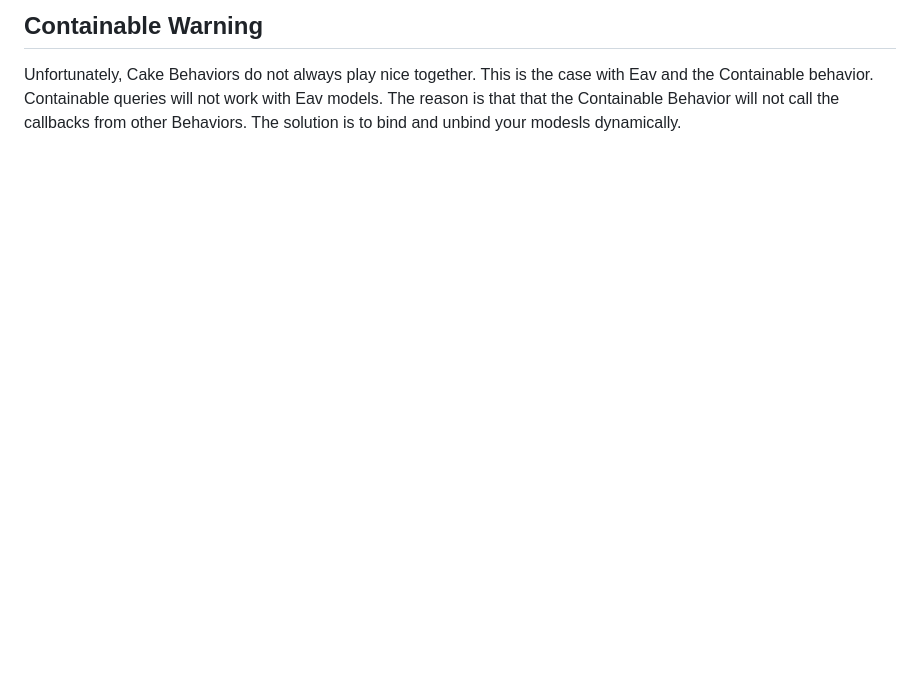
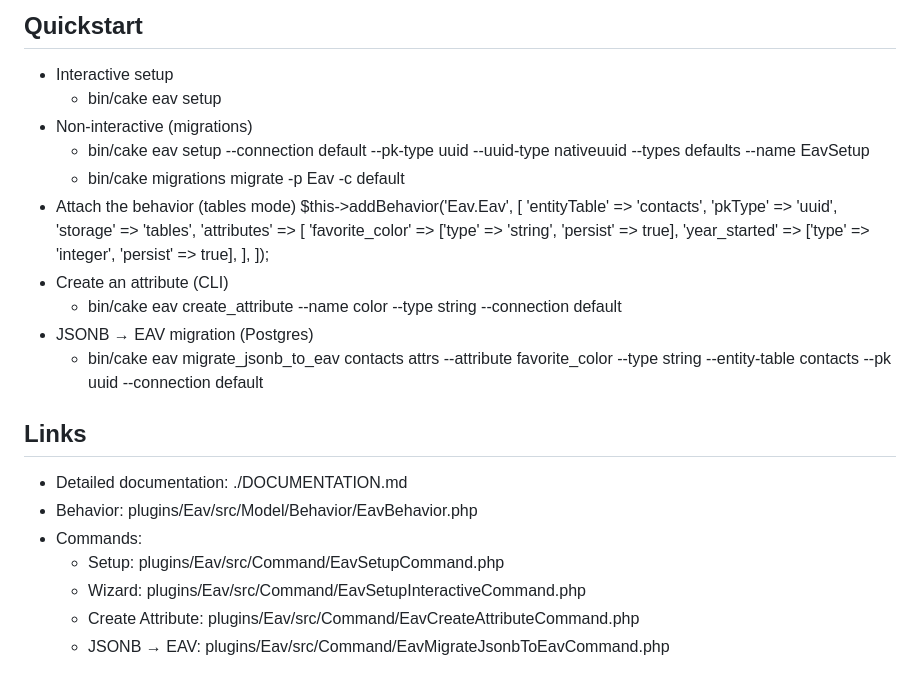
Before and after one commit to abalonepaul/cakephp-plugin-eav, a Markdown page: README.md, the part around one of its changes. Rendered like a GitHub page; blank space fills up the shorter version.

```diff
--- a/README.md
+++ b/README.md
@@ -68,3 +55,32 @@ There may be situations where this does not work for you. In those cases, you ma
 
-## Containable Warning
-Unfortunately, Cake Behaviors do not always play nice together. This is the case with Eav and the Containable behavior. Containable queries will not work with Eav models. The reason is that that the Containable Behavior will not call the callbacks from other Behaviors. The solution is to bind and unbind your modesls dynamically.
+## Quickstart
+
+- Interactive setup
+  - bin/cake eav setup
+- Non-interactive (migrations)
+  - bin/cake eav setup --connection default --pk-type uuid --uuid-type nativeuuid --types defaults --name EavSetup
+  - bin/cake migrations migrate -p Eav -c default
+- Attach the behavior (tables mode)
+  $this->addBehavior('Eav.Eav', [
+      'entityTable' => 'contacts',
+      'pkType' => 'uuid',
+      'storage' => 'tables',
+      'attributes' => [
+          'favorite_color' => ['type' => 'string', 'persist' => true],
+          'year_started'   => ['type' => 'integer', 'persist' => true],
+      ],
+  ]);
+- Create an attribute (CLI)
+  - bin/cake eav create_attribute --name color --type string --connection default
+- JSONB → EAV migration (Postgres)
+  - bin/cake eav migrate_jsonb_to_eav contacts attrs --attribute favorite_color --type string --entity-table contacts --pk uuid --connection default
+
+## Links
+
+- Detailed documentation: ./DOCUMENTATION.md
+- Behavior: plugins/Eav/src/Model/Behavior/EavBehavior.php
+- Commands:
+  - Setup: plugins/Eav/src/Command/EavSetupCommand.php
+  - Wizard: plugins/Eav/src/Command/EavSetupInteractiveCommand.php
+  - Create Attribute: plugins/Eav/src/Command/EavCreateAttributeCommand.php
+  - JSONB → EAV: plugins/Eav/src/Command/EavMigrateJsonbToEavCommand.php
```
Also changed, not shown: other parts of README.md (+42 -55 lines), DOCUMENTATION.md (added, +238 -0 lines), PLAN.md (+62 -0 lines).
